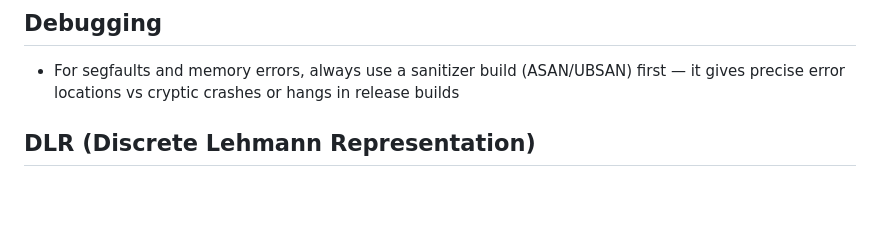
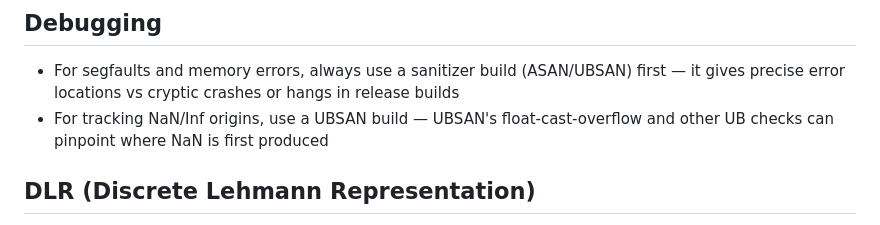
Before and after one commit to Wentzell/dotfiles, a Markdown page: .claude/CLAUDE.md, the part around the change. GitHub-like rendering; blank space fills up the shorter version.

Commit message:
Add comment about Nan tracking to CLAUDE.md

```diff
--- a/.claude/CLAUDE.md
+++ b/.claude/CLAUDE.md
@@ -44,6 +44,7 @@
 
 ## Debugging
 - For segfaults and memory errors, always use a sanitizer build (ASAN/UBSAN) first — it gives precise error locations vs cryptic crashes or hangs in release builds
+- For tracking NaN/Inf origins, use a UBSAN build — UBSAN's float-cast-overflow and other UB checks can pinpoint where NaN is first produced
 
 ## DLR (Discrete Lehmann Representation)
 - The DLR representation is only valid for Green's-function-like objects that have a spectral (Lehmann) representation. Never apply DLR operations (make_gf_dlr, mesh conversions, evaluation at Matsubara frequencies/imaginary times) to quantities without a spectral representation, such as error bars or uncertainties.
```
